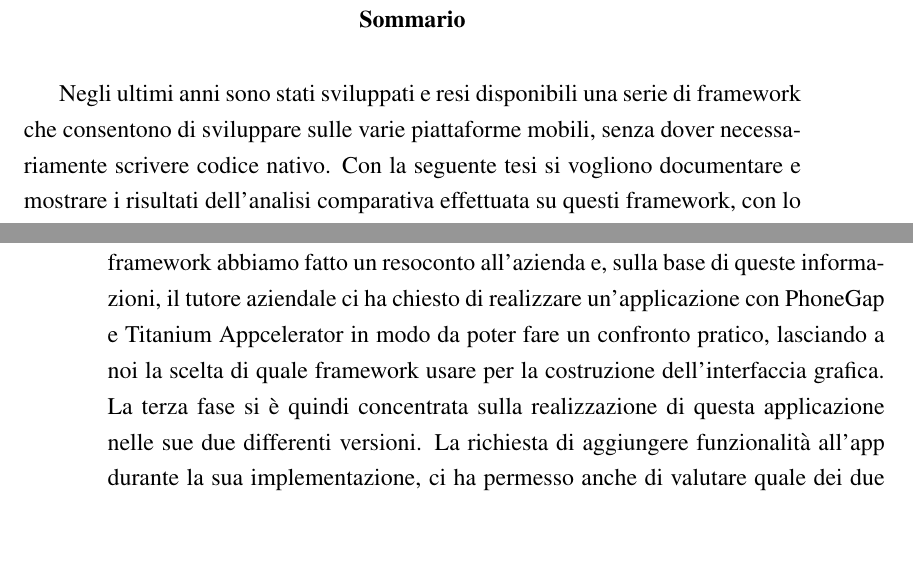
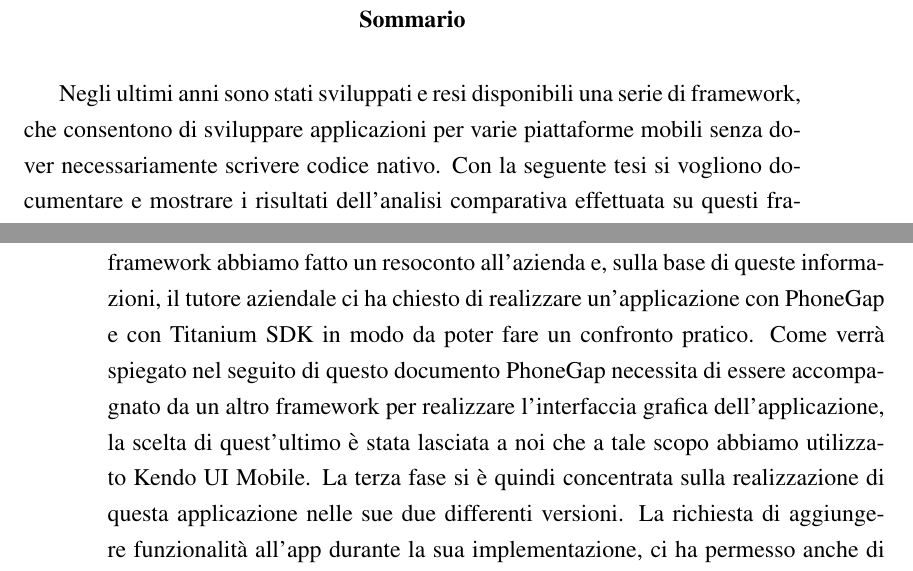
Before and after one commit to mircobe87/tesi-crossplatform, a LaTeX book (tex/tesi.tex, which reads tex/Introduzione.tex, tex/sommario.tex): two parts of pages 5 and 10 of 101, joined at a grey line, cut so that both start at the same text, the shorter picture padded with empty space. Compiled offline with pdfLaTeX.

Commit message:
sistemato sommario e introduzione

```diff
--- a/tex/Introduzione.tex
+++ b/tex/Introduzione.tex
@@ -32,9 +32,12 @@
     utili a rendere più completo il tirocinio.
     Presa conoscenza delle funzionalità dei suddetti framework abbiamo fatto un
     resoconto all'azienda e, sulla base di queste informazioni, il tutore
-    aziendale ci ha chiesto di realizzare un'applicazione con PhoneGap e Titanium
-    Appcelerator in modo da poter fare un confronto pratico, lasciando a noi la
-    scelta di quale framework usare per la costruzione dell'interfaccia grafica.
+    aziendale ci ha chiesto di realizzare un'applicazione con \pg{} e con
+    \tisdk{} in modo da poter fare un confronto pratico. Come verrà spiegato
+    nel seguito di questo documento \pg{} necessita di essere accompagnato da
+    un altro framework per realizzare l'interfaccia grafica
+    dell'applicazione, la scelta di quest'ultimo è stata lasciata a noi che
+    a tale scopo abbiamo utilizzato \kendomob{}.
     La terza fase si è quindi concentrata sulla realizzazione di questa
     applicazione nelle sue due differenti versioni. La richiesta di aggiungere
     funzionalità all'app durante la sua implementazione, ci ha permesso anche di
--- a/tex/sommario.tex
+++ b/tex/sommario.tex
@@ -1,7 +1,7 @@
 \begin{abstract}
 
-	Negli ultimi anni sono stati sviluppati e resi disponibili una serie di
-	framework che consentono di sviluppare sulle varie piattaforme mobili,
-	senza dover necessariamente scrivere codice nativo. Con la seguente tesi si
-	vogliono documentare e mostrare i risultati dell'analisi comparativa
-	effettuata su questi framework, con lo scopo di fare chiarezza sui pro e i
+    Negli ultimi anni sono stati sviluppati e resi disponibili una serie di
+    framework, che consentono di sviluppare applicazioni per varie piattaforme
+    mobili senza dover necessariamente scrivere codice nativo. Con la seguente
+    tesi si vogliono documentare e mostrare i risultati dell'analisi comparativa
+    effettuata su questi framework, con lo scopo di fare chiarezza sui pro e i
```
Also changed, not shown: tex/sommario.tex (6 more changed lines).
